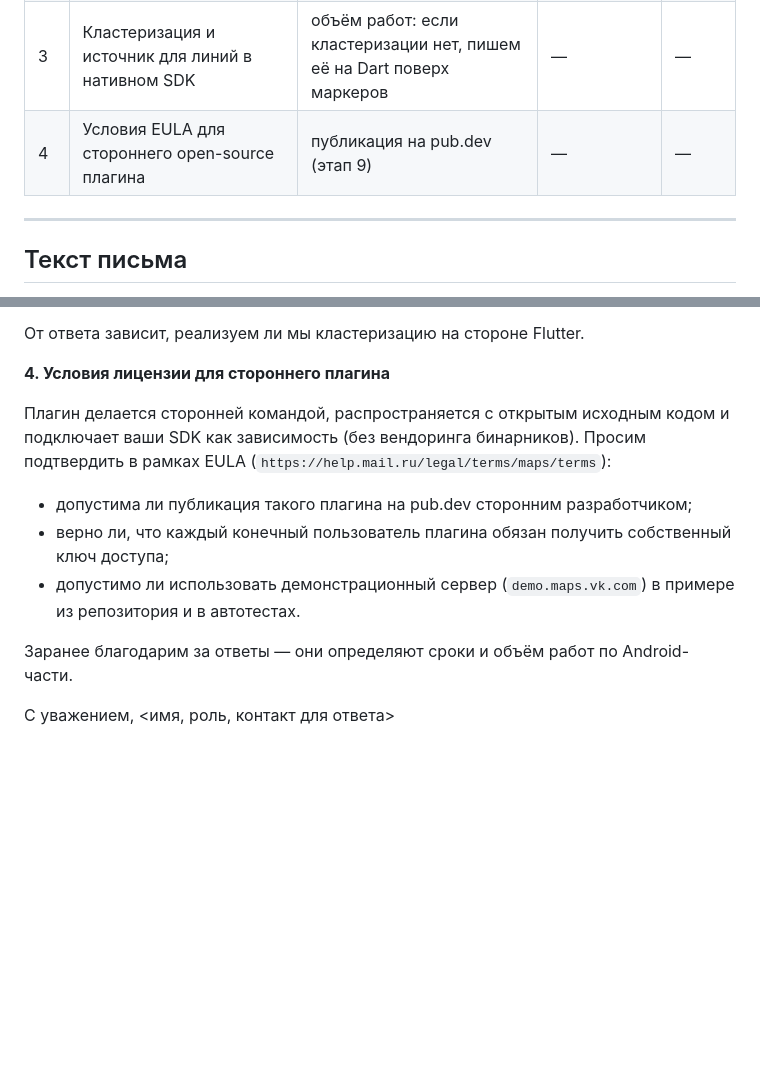
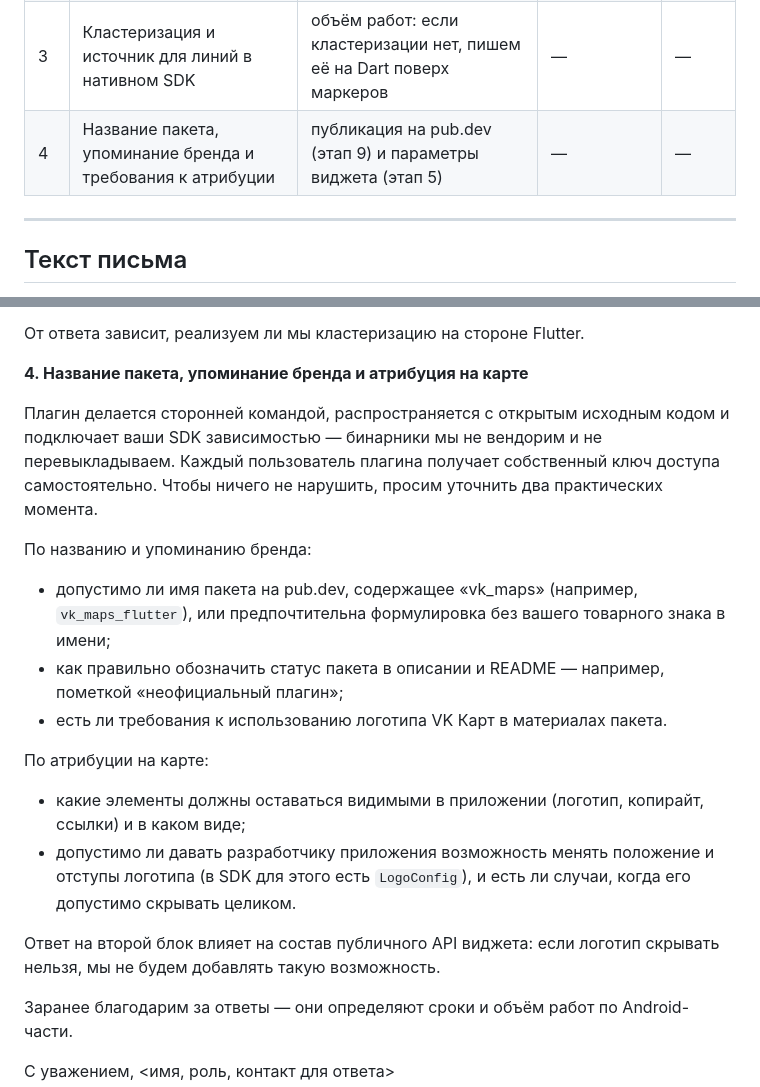
Before and after one commit to KonstantenKomkov/vk_maps_mapkit, a Markdown page: docs/questions-for-vendor.md, 2 parts joined by grey strips. Drawn GitHub-style; blank space fills up the shorter version.

Commit message:
Письмо вендору: четвёртый вопрос переписан на конкретику
Убраны запрос разрешения на публикацию и вопрос про ключ (ответ очевиден).
Вместо них: допустимость товарного знака в имени пакета, пометка о
неофициальном статусе и требования к атрибуции и логотипу на карте.

```diff
--- a/docs/questions-for-vendor.md
+++ b/docs/questions-for-vendor.md
@@ -15,7 +15,7 @@
 | 1 | Координаты Android-выкладки на Nexus | этап 3 целиком: без артефакта Android-код нельзя ни собрать, ни запустить | — | — |
 | 2 | Документация нативного Android SDK и какое поколение актуально | состав Pigeon-контракта: что вообще оборачиваем на Android | — | — |
 | 3 | Кластеризация и источник для линий в нативном SDK | объём работ: если кластеризации нет, пишем её на Dart поверх маркеров | — | — |
-| 4 | Условия EULA для стороннего open-source плагина | публикация на pub.dev (этап 9) | — | — |
+| 4 | Название пакета, упоминание бренда и требования к атрибуции | публикация на pub.dev (этап 9) и параметры виджета (этап 5) | — | — |
 
 ---
 
@@ -69,15 +69,25 @@ Nexus (`/service/rest/v1/repositories`) карт нет, поиск по гру
 
 От ответа зависит, реализуем ли мы кластеризацию на стороне Flutter.
 
-**4. Условия лицензии для стороннего плагина**
+**4. Название пакета, упоминание бренда и атрибуция на карте**
 
-Плагин делается сторонней командой, распространяется с открытым исходным кодом и подключает ваши SDK как
-зависимость (без вендоринга бинарников). Просим подтвердить в рамках EULA
-(`https://help.mail.ru/legal/terms/maps/terms`):
-- допустима ли публикация такого плагина на pub.dev сторонним разработчиком;
-- верно ли, что каждый конечный пользователь плагина обязан получить собственный ключ доступа;
-- допустимо ли использовать демонстрационный сервер (`demo.maps.vk.com`) в примере из репозитория и в
-  автотестах.
+Плагин делается сторонней командой, распространяется с открытым исходным кодом и подключает ваши SDK
+зависимостью — бинарники мы не вендорим и не перевыкладываем. Каждый пользователь плагина получает собственный
+ключ доступа самостоятельно. Чтобы ничего не нарушить, просим уточнить два практических момента.
+
+По названию и упоминанию бренда:
+- допустимо ли имя пакета на pub.dev, содержащее «vk_maps» (например, `vk_maps_flutter`), или предпочтительна
+  формулировка без вашего товарного знака в имени;
+- как правильно обозначить статус пакета в описании и README — например, пометкой «неофициальный плагин»;
+- есть ли требования к использованию логотипа VK Карт в материалах пакета.
+
+По атрибуции на карте:
+- какие элементы должны оставаться видимыми в приложении (логотип, копирайт, ссылки) и в каком виде;
+- допустимо ли давать разработчику приложения возможность менять положение и отступы логотипа (в SDK для этого
+  есть `LogoConfig`), и есть ли случаи, когда его допустимо скрывать целиком.
+
+Ответ на второй блок влияет на состав публичного API виджета: если логотип скрывать нельзя, мы не будем добавлять
+такую возможность.
 
 Заранее благодарим за ответы — они определяют сроки и объём работ по Android-части.
 
```
Also changed, not shown: documents/development_plan.md (+2 -2 lines).
